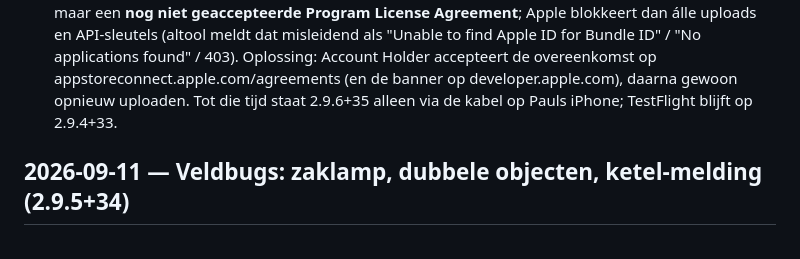
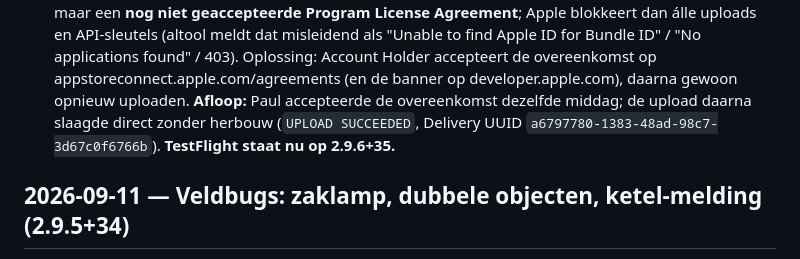
Before and after one commit to PaulW1610/PM-opname, a Markdown page: docs/LOGBOEK.md, the part around the change. Drawn GitHub-style.

Commit message:
Logboek: TestFlight-upload 2.9.6+35 geslaagd na accepteren overeenkomst
Co-Authored-By: Claude Fable 5.1 <noreply@anthropic.com>

```diff
--- a/docs/LOGBOEK.md
+++ b/docs/LOGBOEK.md
@@ -43,8 +43,9 @@ echte branch en geverifieerd (22 tests groen, Paul bevestigt op toestel).
   found" / 403). Oplossing: Account Holder accepteert de overeenkomst op
   appstoreconnect.apple.com/agreements (en de banner op developer.apple.com),
   daarna gewoon opnieuw uploaden.
-  Tot die tijd staat 2.9.6+35 alleen via de kabel op Pauls iPhone; TestFlight
-  blijft op 2.9.4+33.
+  **Afloop:** Paul accepteerde de overeenkomst dezelfde middag; de upload
+  daarna slaagde direct zonder herbouw (`UPLOAD SUCCEEDED`, Delivery UUID
+  `a6797780-1383-48ad-98c7-3d67c0f6766b`). **TestFlight staat nu op 2.9.6+35.**
 
 ## 2026-09-11 — Veldbugs: zaklamp, dubbele objecten, ketel-melding (2.9.5+34)
 
```
